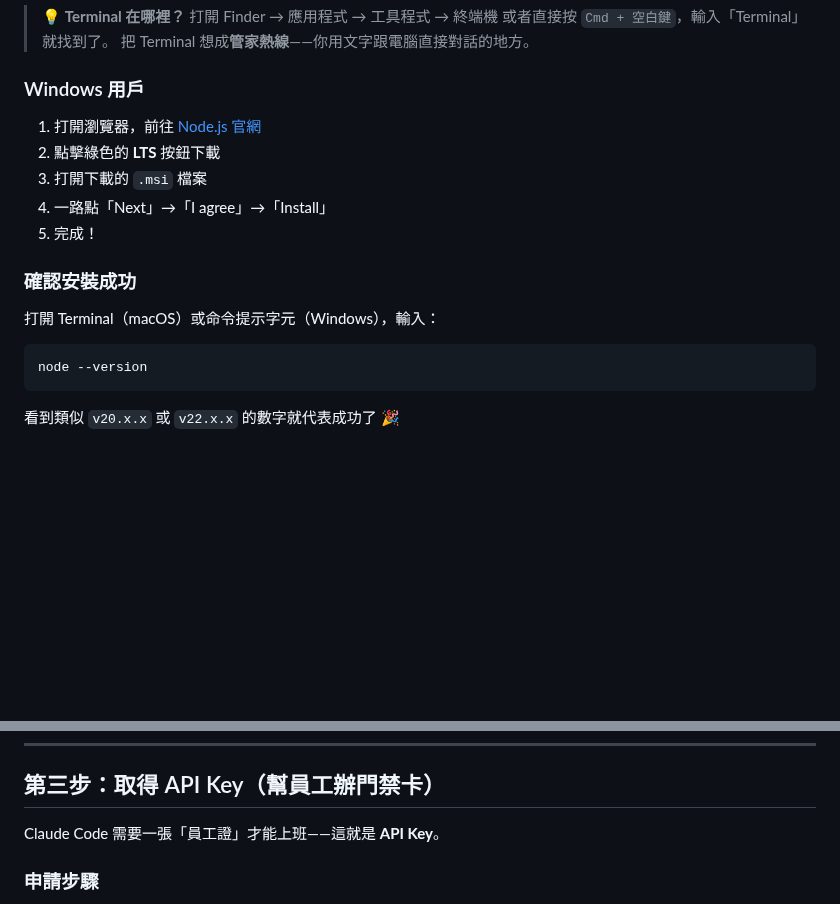
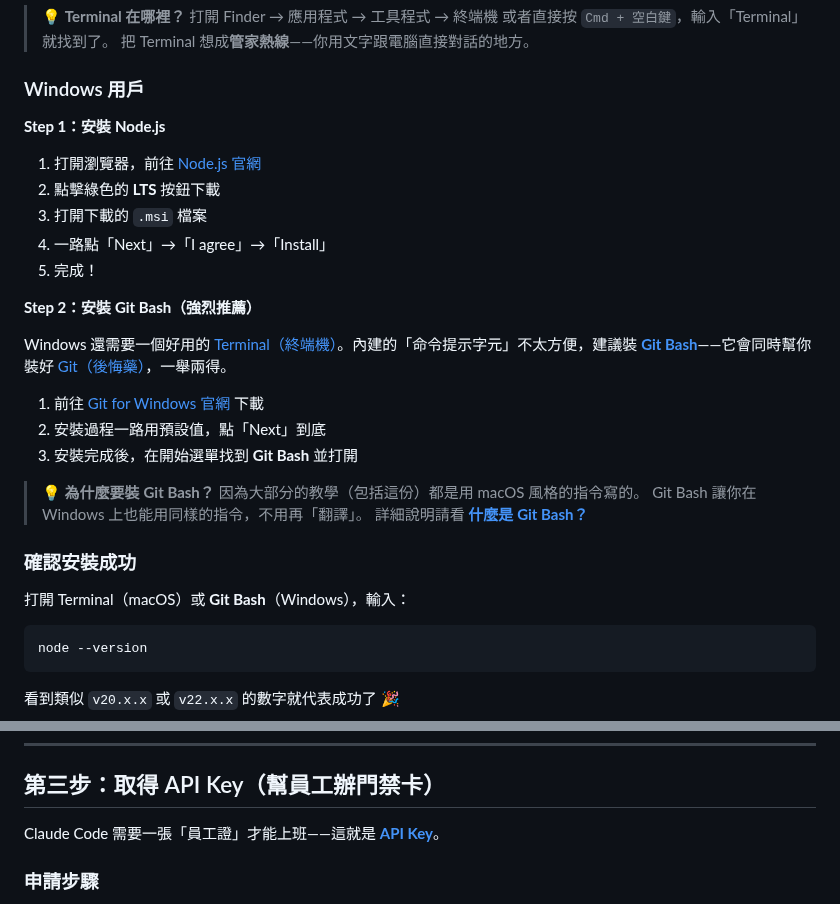
Before and after one commit to vincent8910/ai_coding_knowledge, a Markdown page: INSTALL.md, 2 parts joined by grey strips. Drawn GitHub-style; blank space fills up the shorter version.

Commit message:
更新 INSTALL.md：加入 Git Bash 安裝步驟與術語連結
Windows 安裝流程新增 Git Bash 安裝步驟（含說明與官方連結），
並為 Node.js、npm、API Key、Git 等術語加上 terms/ 頁面連結。

Co-Authored-By: Claude <noreply@anthropic.com>

````diff
--- a/INSTALL.md
+++ b/INSTALL.md
@@ -47,15 +47,30 @@ brew install node
 
 ### Windows 用戶
 
+**Step 1：安裝 Node.js**
+
 1. 打開瀏覽器，前往 [Node.js 官網](https://nodejs.org/)
 2. 點擊綠色的 **LTS** 按鈕下載
 3. 打開下載的 `.msi` 檔案
 4. 一路點「Next」→「I agree」→「Install」
 5. 完成！
 
+**Step 2：安裝 Git Bash（強烈推薦）**
+
+Windows 還需要一個好用的 [Terminal（終端機）](terms/terminal-cli.md)。內建的「命令提示字元」不太方便，建議裝 **[Git Bash](terms/git-bash.md)**——它會同時幫你裝好 [Git（後悔藥）](terms/git.md)，一舉兩得。
+
+1. 前往 [Git for Windows 官網](https://gitforwindows.org/) 下載
+2. 安裝過程一路用預設值，點「Next」到底
+3. 安裝完成後，在開始選單找到 **Git Bash** 並打開
+
+> 💡 **為什麼要裝 Git Bash？**
+> 因為大部分的教學（包括這份）都是用 macOS 風格的指令寫的。
+> Git Bash 讓你在 Windows 上也能用同樣的指令，不用再「翻譯」。
+> 詳細說明請看 **[什麼是 Git Bash？](terms/git-bash.md)**
+
 ### 確認安裝成功
 
-打開 Terminal（macOS）或命令提示字元（Windows），輸入：
+打開 Terminal（macOS）或 **Git Bash**（Windows），輸入：
 
 ```bash
 node --version
@@ -93,7 +108,7 @@ claude --version
 
 ## 第三步：取得 API Key（幫員工辦門禁卡）
 
-Claude Code 需要一張「員工證」才能上班——這就是 **API Key**。
+Claude Code 需要一張「員工證」才能上班——這就是 **[API Key](terms/api-key.md)**。
 
 ### 申請步驟
 
````
Also changed, not shown: other parts of INSTALL.md (+3 -3 lines).
